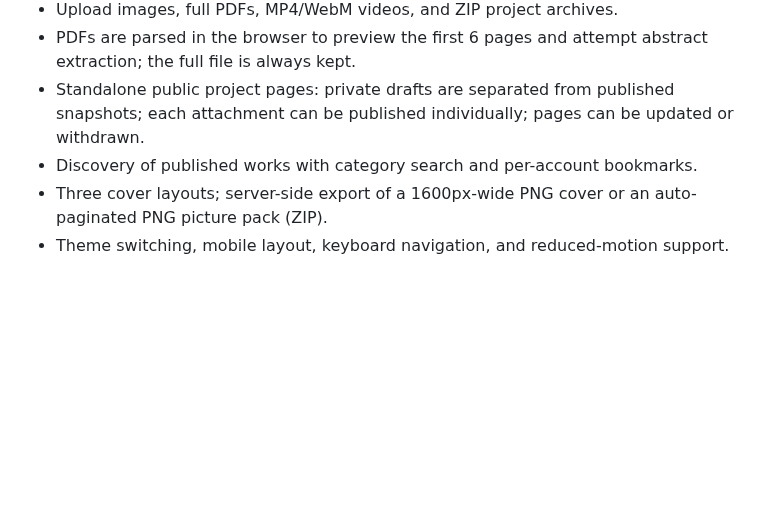
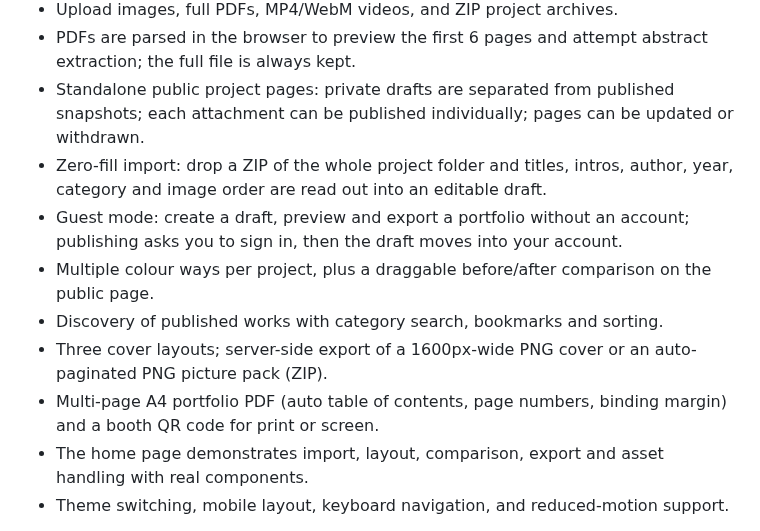
Before and after one commit to Ranni-M/zhanxu, a Markdown page: README_EN.md, the part around one of its changes. GitHub-like rendering; blank space fills up the shorter version.

```diff
--- a/README_EN.md
+++ b/README_EN.md
@@ -29,8 +33,13 @@ This is a runnable full-stack application, suitable for personal graduation proj
 - Upload images, full PDFs, MP4/WebM videos, and ZIP project archives.
 - PDFs are parsed in the browser to preview the first 6 pages and attempt abstract extraction; the full file is always kept.
 - Standalone public project pages: private drafts are separated from published snapshots; each attachment can be published individually; pages can be updated or withdrawn.
-- Discovery of published works with category search and per-account bookmarks.
+- Zero-fill import: drop a ZIP of the whole project folder and titles, intros, author, year, category and image order are read out into an editable draft.
+- Guest mode: create a draft, preview and export a portfolio without an account; publishing asks you to sign in, then the draft moves into your account.
+- Multiple colour ways per project, plus a draggable before/after comparison on the public page.
+- Discovery of published works with category search, bookmarks and sorting.
 - Three cover layouts; server-side export of a 1600px-wide PNG cover or an auto-paginated PNG picture pack (ZIP).
+- Multi-page A4 portfolio PDF (auto table of contents, page numbers, binding margin) and a booth QR code for print or screen.
+- The home page demonstrates import, layout, comparison, export and asset handling with real components.
 - Theme switching, mobile layout, keyboard navigation, and reduced-motion support.
 
 **Uploading a ZIP does not run the project.** Software projects should provide a deployed demo URL and a repository link; animation, game, and installation works can upload a demo video instead. The project page presents the full outcome — the cover is only the entry point.
```
Also changed, not shown: other parts of README_EN.md (+4 -0 lines), README.md (+11 -2 lines), docs/release-v1.0.2.md (added, +14 -0 lines), docs/verification.md (+2 -1 lines), docs/screenshots/home-features.png (added), docs/screenshots/home.png, 7 other files.
